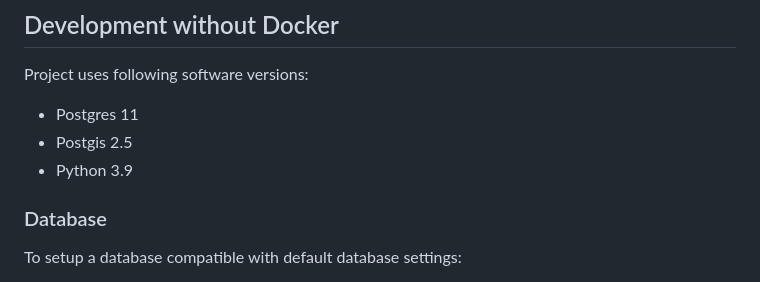
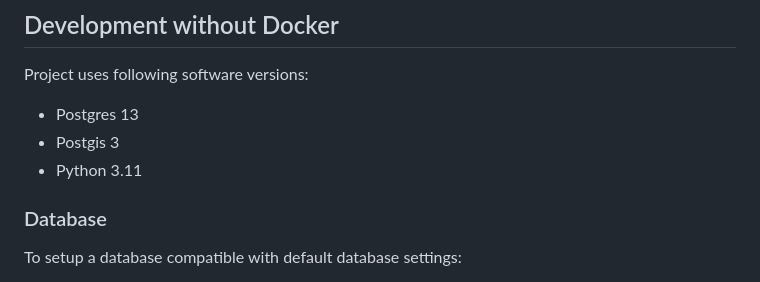
Before and after one commit to City-of-Helsinki/berth-reservations, a Markdown page: README.md, the part around the change. GitHub-like rendering.

Commit message:
docs: update app dependencies in README
VEN-1584.

```diff
--- a/README.md
+++ b/README.md
@@ -51,9 +51,9 @@ The project is now running at [localhost:8081](http://localhost:8081)
 
 Project uses following software versions:
 
-- Postgres 11
-- Postgis 2.5
-- Python 3.9
+- Postgres 13
+- Postgis 3
+- Python 3.11
 
 <a name="database"></a>
 
```
